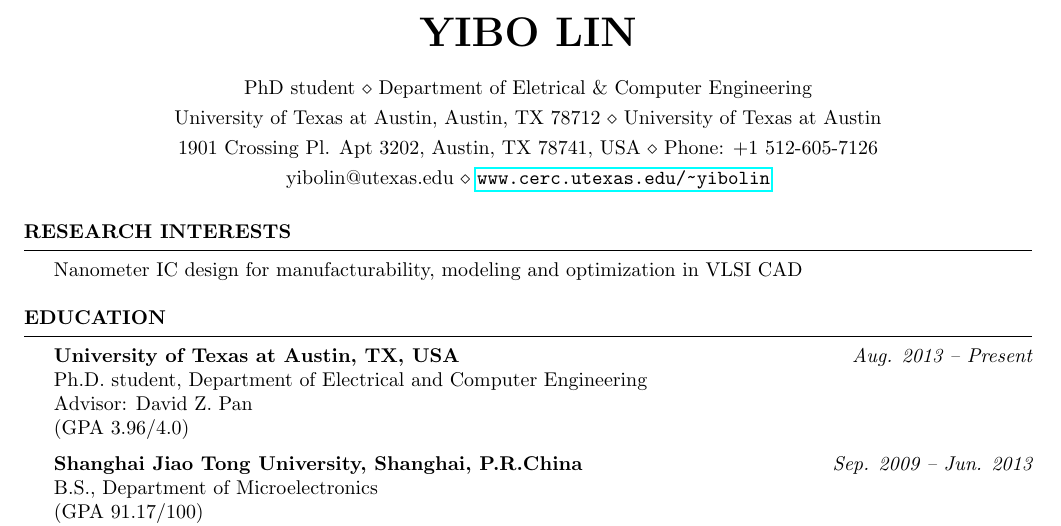
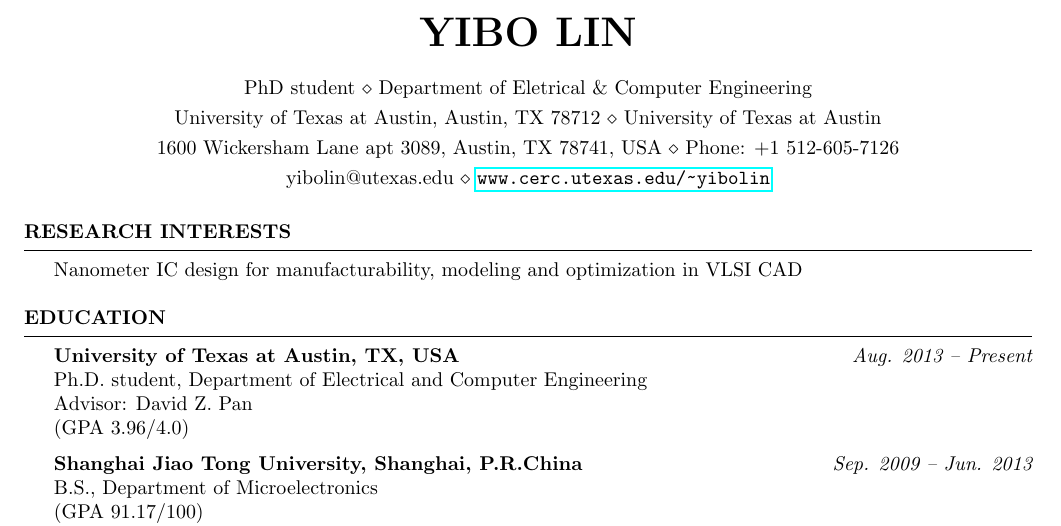
Before and after one commit to limbo018/limbo018.github.io, a LaTeX CV (cv_yibo/cv_yibo_address.tex): part of page 1 of 3, cut so that both start at the same text. Compiled offline with pdfLaTeX.

Commit message:
update address

```diff
--- a/cv_yibo/cv_yibo_address.tex
+++ b/cv_yibo/cv_yibo_address.tex
@@ -8,7 +8,7 @@
 \name{Yibo Lin}
 
 \address{University of Texas at Austin, Austin, TX 78712 \\ University of Texas at Austin}
-\address{1901 Crossing Pl. Apt 3202, Austin, TX 78741, USA \\ Phone: +1 512-605-7126}
+\address{1600 Wickersham Lane apt 3089, Austin, TX 78741, USA \\ Phone: +1 512-605-7126}
 \address{yibolin@utexas.edu \\ \url{www.cerc.utexas.edu/~yibolin}}
 \address{PhD student \\ Department of Eletrical \& Computer Engineering}
 
```
Also changed, not shown: cv_yibo/cv_yibo.pdf, cv_yibo/cv_yibo_address.pdf.
